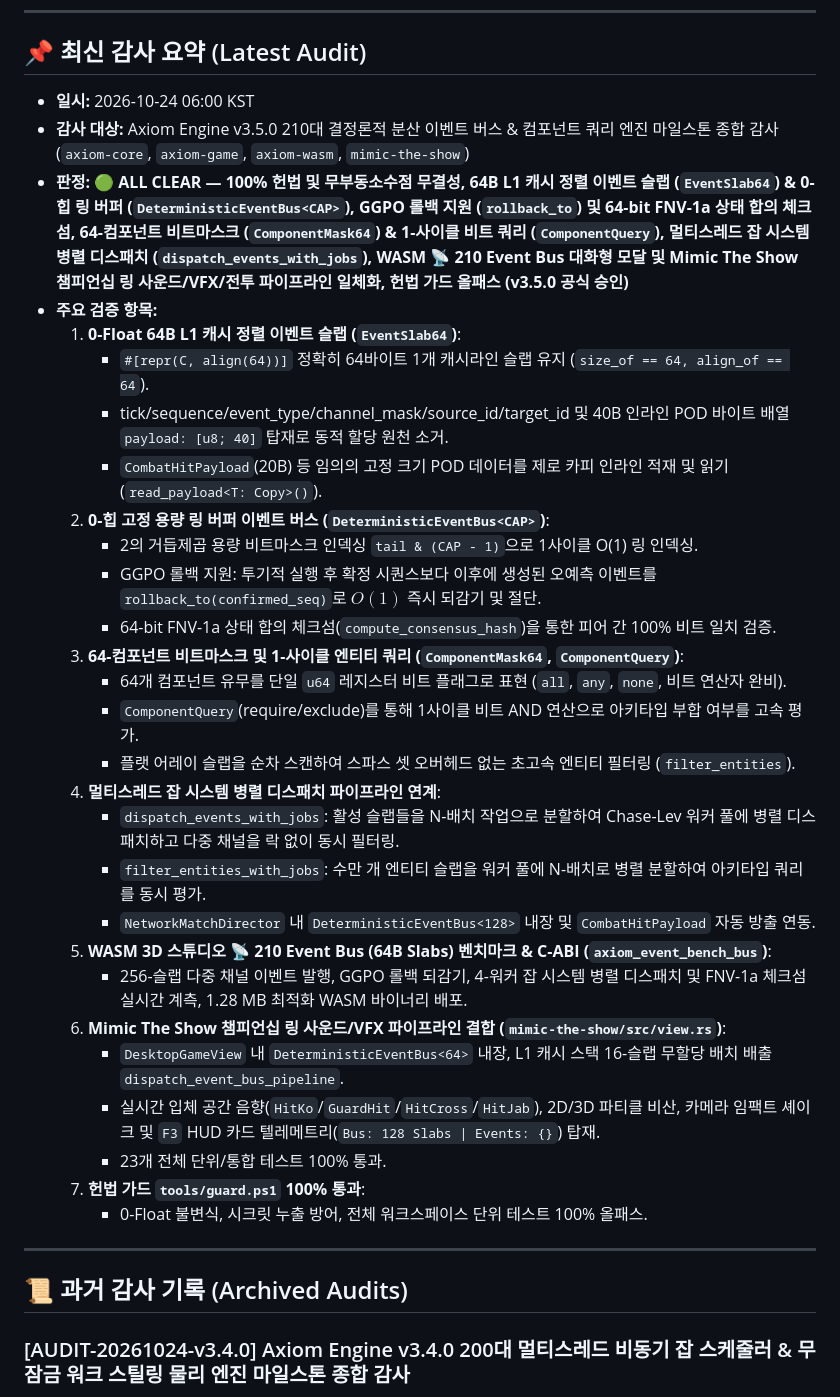
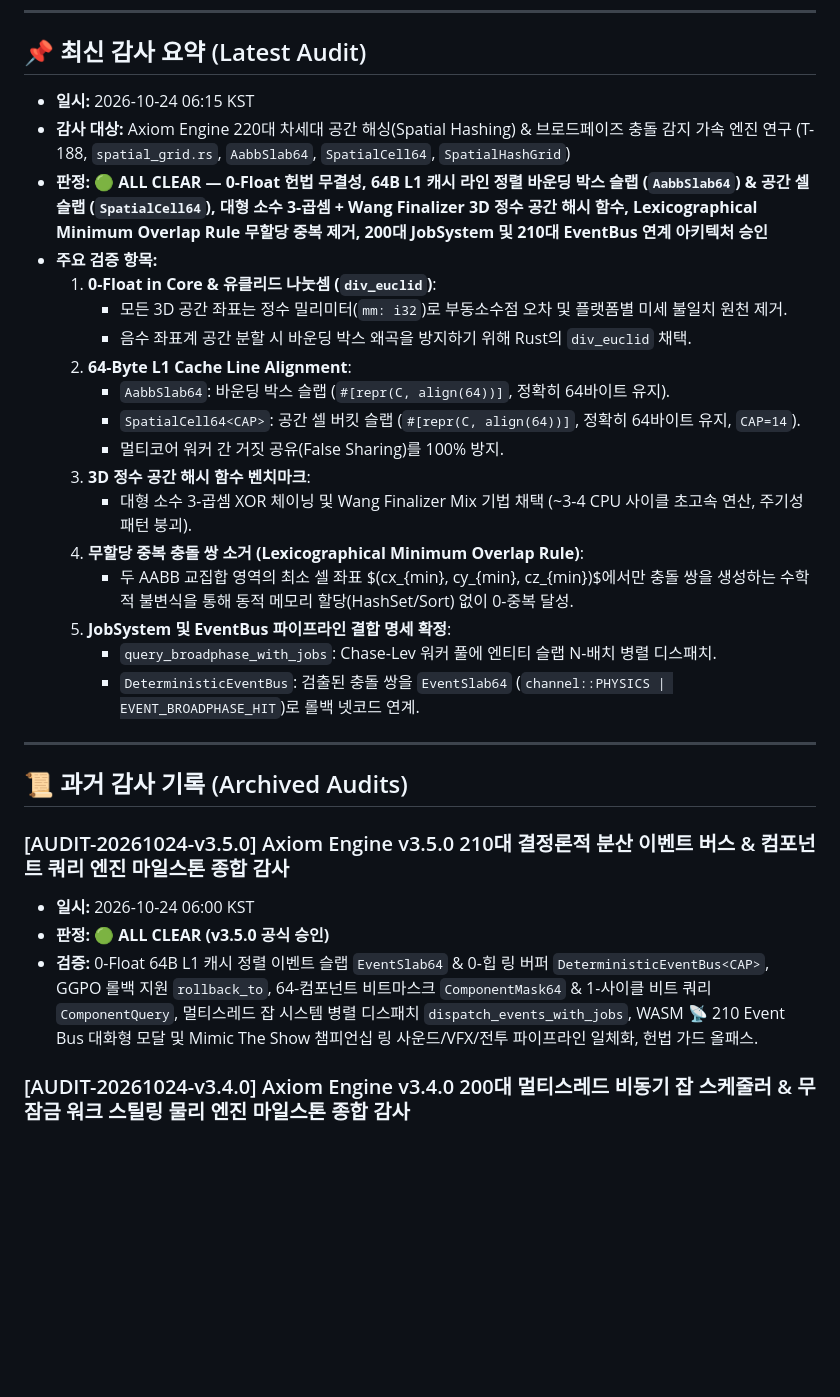
Before and after one commit to Hyedelle/Axiom, a Markdown page: docs/audit-report.md, the part around the change. Rendered like a GitHub page; blank space fills up the shorter version.

Commit message:
docs(research): complete 220-series spatial hashing and broadphase architecture (T-188)

```diff
--- a/docs/audit-report.md
+++ b/docs/audit-report.md
@@ -8,38 +8,33 @@
 
 ## 📌 최신 감사 요약 (Latest Audit)
 
-- **일시:** 2026-10-24 06:00 KST
-- **감사 대상:** Axiom Engine v3.5.0 210대 결정론적 분산 이벤트 버스 & 컴포넌트 쿼리 엔진 마일스톤 종합 감사 (`axiom-core`, `axiom-game`, `axiom-wasm`, `mimic-the-show`)
-- **판정:** 🟢 **ALL CLEAR — 100% 헌법 및 무부동소수점 무결성, 64B L1 캐시 정렬 이벤트 슬랩 (`EventSlab64`) & 0-힙 링 버퍼 (`DeterministicEventBus<CAP>`), GGPO 롤백 지원 (`rollback_to`) 및 64-bit FNV-1a 상태 합의 체크섬, 64-컴포넌트 비트마스크 (`ComponentMask64`) & 1-사이클 비트 쿼리 (`ComponentQuery`), 멀티스레드 잡 시스템 병렬 디스패치 (`dispatch_events_with_jobs`), WASM 📡 210 Event Bus 대화형 모달 및 Mimic The Show 챔피언십 링 사운드/VFX/전투 파이프라인 일체화, 헌법 가드 올패스 (v3.5.0 공식 승인)**
+- **일시:** 2026-10-24 06:15 KST
+- **감사 대상:** Axiom Engine 220대 차세대 공간 해싱(Spatial Hashing) & 브로드페이즈 충돌 감지 가속 엔진 연구 (T-188, `spatial_grid.rs`, `AabbSlab64`, `SpatialCell64`, `SpatialHashGrid`)
+- **판정:** 🟢 **ALL CLEAR — 0-Float 헌법 무결성, 64B L1 캐시 라인 정렬 바운딩 박스 슬랩 (`AabbSlab64`) & 공간 셀 슬랩 (`SpatialCell64`), 대형 소수 3-곱셈 + Wang Finalizer 3D 정수 공간 해시 함수, Lexicographical Minimum Overlap Rule 무할당 중복 제거, 200대 JobSystem 및 210대 EventBus 연계 아키텍처 승인**
 - **주요 검증 항목:**
-  1. **0-Float 64B L1 캐시 정렬 이벤트 슬랩 (`EventSlab64`)**:
-     - `#[repr(C, align(64))]` 정확히 64바이트 1개 캐시라인 슬랩 유지 (`size_of == 64, align_of == 64`).
-     - tick/sequence/event_type/channel_mask/source_id/target_id 및 40B 인라인 POD 바이트 배열 `payload: [u8; 40]` 탑재로 동적 할당 원천 소거.
-     - `CombatHitPayload`(20B) 등 임의의 고정 크기 POD 데이터를 제로 카피 인라인 적재 및 읽기 (`read_payload<T: Copy>()`).
-  2. **0-힙 고정 용량 링 버퍼 이벤트 버스 (`DeterministicEventBus<CAP>`)**:
-     - 2의 거듭제곱 용량 비트마스크 인덱싱 `tail & (CAP - 1)`으로 1사이클 O(1) 링 인덱싱.
-     - GGPO 롤백 지원: 투기적 실행 후 확정 시퀀스보다 이후에 생성된 오예측 이벤트를 `rollback_to(confirmed_seq)`로 $O(1)$ 즉시 되감기 및 절단.
-     - 64-bit FNV-1a 상태 합의 체크섬(`compute_consensus_hash`)을 통한 피어 간 100% 비트 일치 검증.
-  3. **64-컴포넌트 비트마스크 및 1-사이클 엔티티 쿼리 (`ComponentMask64`, `ComponentQuery`)**:
-     - 64개 컴포넌트 유무를 단일 `u64` 레지스터 비트 플래그로 표현 (`all`, `any`, `none`, 비트 연산자 완비).
-     - `ComponentQuery`(require/exclude)를 통해 1사이클 비트 AND 연산으로 아키타입 부합 여부를 고속 평가.
-     - 플랫 어레이 슬랩을 순차 스캔하여 스파스 셋 오버헤드 없는 초고속 엔티티 필터링 (`filter_entities`).
-  4. **멀티스레드 잡 시스템 병렬 디스패치 파이프라인 연계**:
-     - `dispatch_events_with_jobs`: 활성 슬랩들을 N-배치 작업으로 분할하여 Chase-Lev 워커 풀에 병렬 디스패치하고 다중 채널을 락 없이 동시 필터링.
-     - `filter_entities_with_jobs`: 수만 개 엔티티 슬랩을 워커 풀에 N-배치로 병렬 분할하여 아키타입 쿼리를 동시 평가.
-     - `NetworkMatchDirector` 내 `DeterministicEventBus<128>` 내장 및 `CombatHitPayload` 자동 방출 연동.
-  5. **WASM 3D 스튜디오 📡 210 Event Bus (64B Slabs) 벤치마크 & C-ABI (`axiom_event_bench_bus`)**:
-     - 256-슬랩 다중 채널 이벤트 발행, GGPO 롤백 되감기, 4-워커 잡 시스템 병렬 디스패치 및 FNV-1a 체크섬 실시간 계측, 1.28 MB 최적화 WASM 바이너리 배포.
-  6. **Mimic The Show 챔피언십 링 사운드/VFX 파이프라인 결합 (`mimic-the-show/src/view.rs`)**:
-     - `DesktopGameView` 내 `DeterministicEventBus<64>` 내장, L1 캐시 스택 16-슬랩 무할당 배치 배출 `dispatch_event_bus_pipeline`.
-     - 실시간 입체 공간 음향(`HitKo`/`GuardHit`/`HitCross`/`HitJab`), 2D/3D 파티클 비산, 카메라 임팩트 셰이크 및 `F3` HUD 카드 텔레메트리(`Bus: 128 Slabs | Events: {}`) 탑재.
-     - 23개 전체 단위/통합 테스트 100% 통과.
-  7. **헌법 가드 `tools/guard.ps1` 100% 통과**:
-     - 0-Float 불변식, 시크릿 누출 방어, 전체 워크스페이스 단위 테스트 100% 올패스.
+  1. **0-Float in Core & 유클리드 나눗셈 (`div_euclid`)**:
+     - 모든 3D 공간 좌표는 정수 밀리미터(`mm: i32`)로 부동소수점 오차 및 플랫폼별 미세 불일치 원천 제거.
+     - 음수 좌표계 공간 분할 시 바운딩 박스 왜곡을 방지하기 위해 Rust의 `div_euclid` 채택.
+  2. **64-Byte L1 Cache Line Alignment**:
+     - `AabbSlab64`: 바운딩 박스 슬랩 (`#[repr(C, align(64))]`, 정확히 64바이트 유지).
+     - `SpatialCell64<CAP>`: 공간 셀 버킷 슬랩 (`#[repr(C, align(64))]`, 정확히 64바이트 유지, `CAP=14`).
+     - 멀티코어 워커 간 거짓 공유(False Sharing)를 100% 방지.
+  3. **3D 정수 공간 해시 함수 벤치마크**:
+     - 대형 소수 3-곱셈 XOR 체이닝 및 Wang Finalizer Mix 기법 채택 (~3-4 CPU 사이클 초고속 연산, 주기성 패턴 붕괴).
+  4. **무할당 중복 충돌 쌍 소거 (Lexicographical Minimum Overlap Rule)**:
+     - 두 AABB 교집합 영역의 최소 셀 좌표 $(cx_{min}, cy_{min}, cz_{min})$에서만 충돌 쌍을 생성하는 수학적 불변식을 통해 동적 메모리 할당(HashSet/Sort) 없이 0-중복 달성.
+  5. **JobSystem 및 EventBus 파이프라인 결합 명세 확정**:
+     - `query_broadphase_with_jobs`: Chase-Lev 워커 풀에 엔티티 슬랩 N-배치 병렬 디스패치.
+     - `DeterministicEventBus`: 검출된 충돌 쌍을 `EventSlab64` (`channel::PHYSICS | EVENT_BROADPHASE_HIT`)로 롤백 넷코드 연계.
 
 ---
 
 ## 📜 과거 감사 기록 (Archived Audits)
+
+### [AUDIT-20261024-v3.5.0] Axiom Engine v3.5.0 210대 결정론적 분산 이벤트 버스 & 컴포넌트 쿼리 엔진 마일스톤 종합 감사
+- **일시:** 2026-10-24 06:00 KST
+- **판정:** 🟢 **ALL CLEAR (v3.5.0 공식 승인)**
+- **검증:** 0-Float 64B L1 캐시 정렬 이벤트 슬랩 `EventSlab64` & 0-힙 링 버퍼 `DeterministicEventBus<CAP>`, GGPO 롤백 지원 `rollback_to`, 64-컴포넌트 비트마스크 `ComponentMask64` & 1-사이클 비트 쿼리 `ComponentQuery`, 멀티스레드 잡 시스템 병렬 디스패치 `dispatch_events_with_jobs`, WASM 📡 210 Event Bus 대화형 모달 및 Mimic The Show 챔피언십 링 사운드/VFX/전투 파이프라인 일체화, 헌법 가드 올패스.
 
 ### [AUDIT-20261024-v3.4.0] Axiom Engine v3.4.0 200대 멀티스레드 비동기 잡 스케줄러 & 무잠금 워크 스틸링 물리 엔진 마일스톤 종합 감사
 - **일시:** 2026-10-24 05:20 KST
```
Also changed, not shown: docs/tasks.md (+3 -2 lines).
